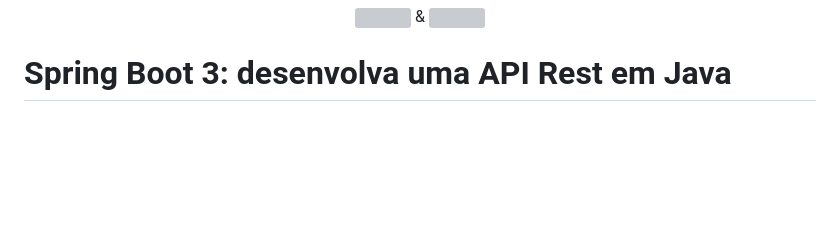
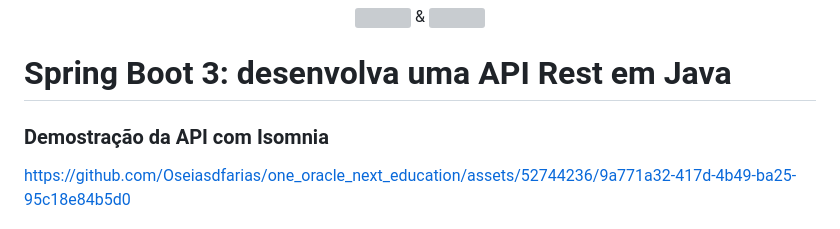
Before and after one commit to Oseiasdfarias/one_oracle_next_education, a Markdown page: 02_one_fase_formacao_t6/Spring_Boot_3_desenvolva_uma_API_Rest_em_Java/README.md, the part around one of its changes. Rendered like a GitHub page; blank space fills up the shorter version; grey boxes are pictures that could not be loaded.

Commit message:
feat:readme atualizado.

```diff
--- a/02_one_fase_formacao_t6/Spring_Boot_3_desenvolva_uma_API_Rest_em_Java/README.md
+++ b/02_one_fase_formacao_t6/Spring_Boot_3_desenvolva_uma_API_Rest_em_Java/README.md
@@ -23,5 +23,7 @@
 
 # Spring Boot 3: desenvolva uma API Rest em Java
 
+### Demostração da API com Isomnia
 
+https://github.com/Oseiasdfarias/one_oracle_next_education/assets/52744236/9a771a32-417d-4b49-ba25-95c18e84b5d0
 
```
Also changed, not shown: other parts of 02_one_fase_formacao_t6/Spring_Boot_3_desenvolva_uma_API_Rest_em_Java/README.md (+0 -2 lines).
